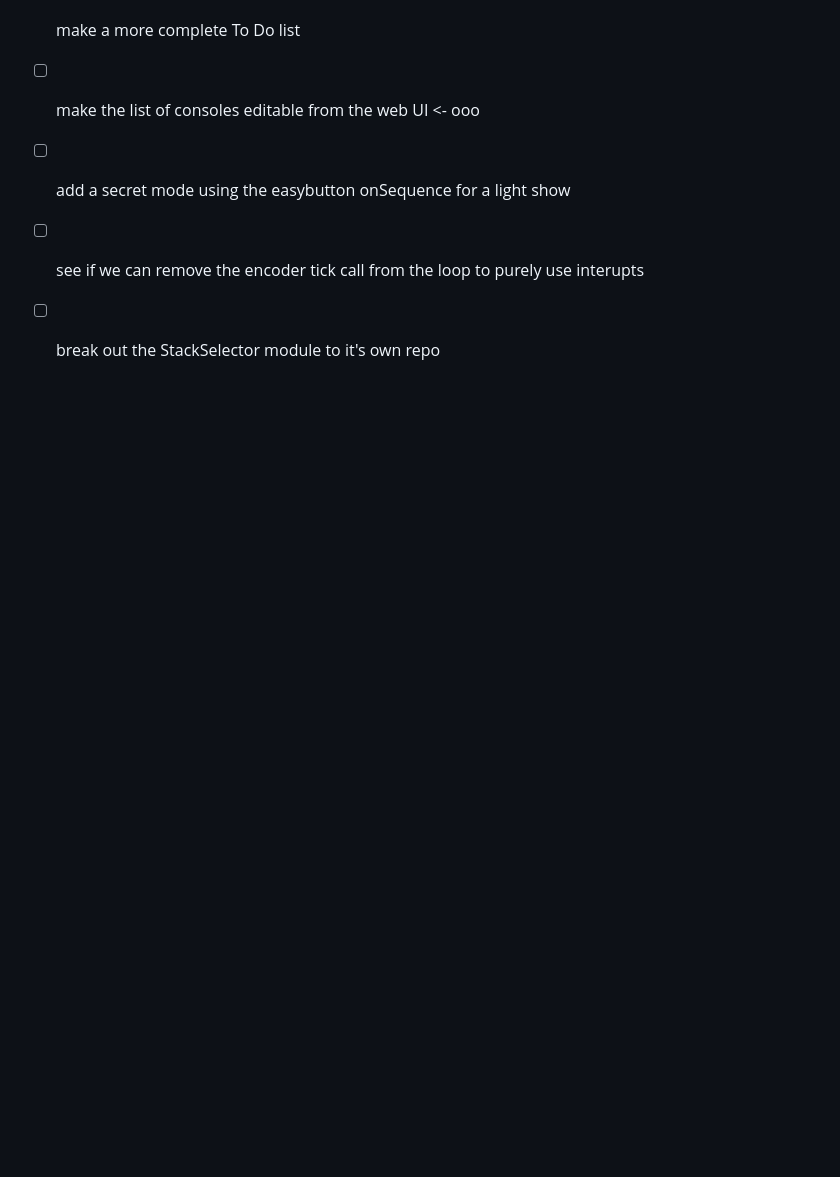
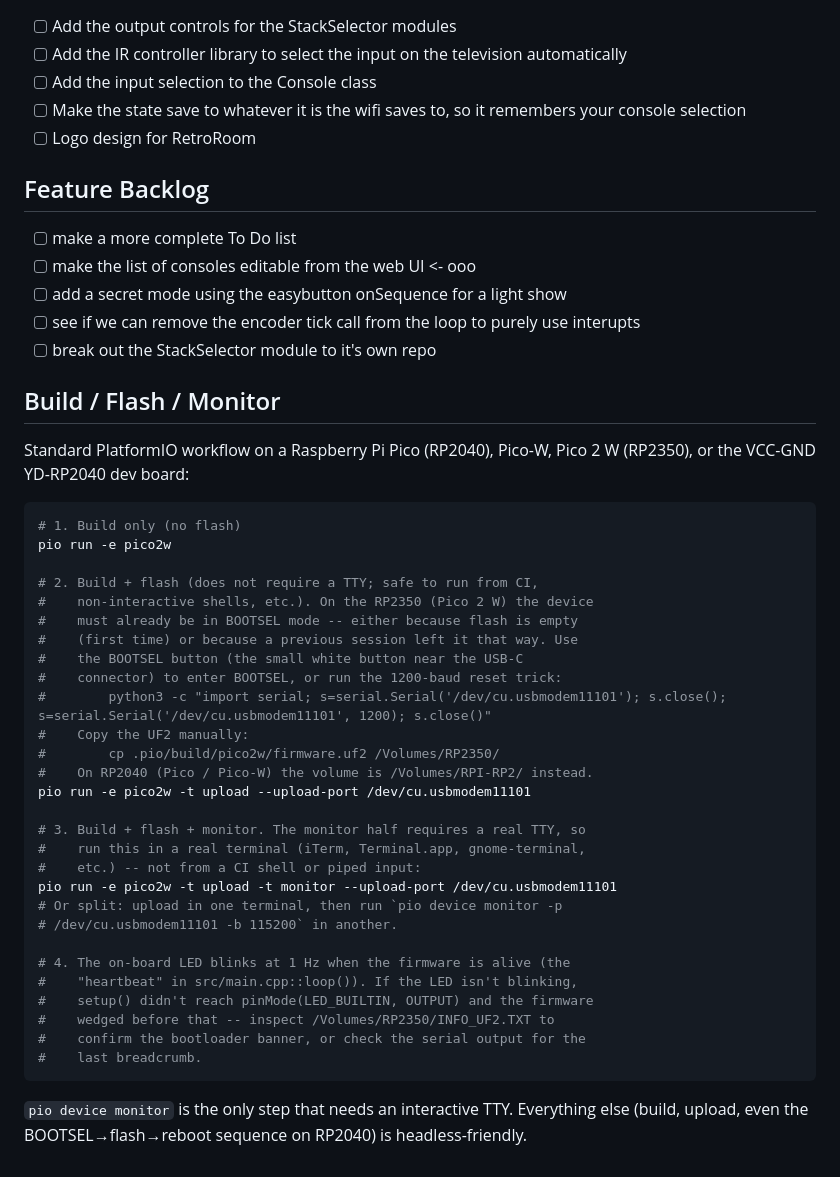
Before and after one commit to EverlastEngineering/RetroRoom-Controller, a Markdown page: readme.md, the part around the change. Rendered like a GitHub page; blank space fills up the shorter version.

Commit message:
docs: document the standard PlatformIO build/flash/monitor workflow
The user-reported confusion was that I was adding shell scripts in
agent-script/ to work around pio device monitor's TTY requirement.
That's the wrong answer: PlatformIO has the right tool, it just
needs a real terminal. Documented the workflow that works on every
supported board (Pico, Pico-W, Pico 2 W, YD-RP2040):

  pio run -e pico2w                                # build only
  pio run -e pico2w -t upload --upload-port ...    # build + flash (headless-safe)
  pio run -e pico2w -t upload -t monitor ...       # build + flash + monitor (real TTY)

The monitor half is the only step that needs an interactive TTY, and
that's because miniterm wants to read line-editing input. Documented
the BOOTSEL quirks (RP2350: /Volumes/RP2350 doesn't auto-eject;
RP2040: /Volumes/RPI-RP2 auto-ejects) and the heartbeat blink
failsafe (LED not blinking means setup() didn't reach pinMode).

Also deleted the agent-script/ helper scripts I had added earlier in
the session -- they were a workaround for my own non-TTY tool
wrapper, not something the user needs. The standard PlatformIO
workflow is the right answer.

````diff
--- a/readme.md
+++ b/readme.md
@@ -40,3 +40,43 @@ The reason for wanting the UI hosted on the web and not served locally was so I
 - [ ] add a secret mode using the easybutton onSequence for a light show
 - [ ] see if we can remove the encoder tick call from the loop to purely use interupts
 - [ ] break out the StackSelector module to it's own repo
+
+## Build / Flash / Monitor
+
+Standard PlatformIO workflow on a Raspberry Pi Pico (RP2040), Pico-W,
+Pico 2 W (RP2350), or the VCC-GND YD-RP2040 dev board:
+
+```sh
+# 1. Build only (no flash)
+pio run -e pico2w
+
+# 2. Build + flash (does not require a TTY; safe to run from CI,
+#    non-interactive shells, etc.). On the RP2350 (Pico 2 W) the device
+#    must already be in BOOTSEL mode -- either because flash is empty
+#    (first time) or because a previous session left it that way. Use
+#    the BOOTSEL button (the small white button near the USB-C
+#    connector) to enter BOOTSEL, or run the 1200-baud reset trick:
+#        python3 -c "import serial; s=serial.Serial('/dev/cu.usbmodem11101'); s.close(); s=serial.Serial('/dev/cu.usbmodem11101', 1200); s.close()"
+#    Copy the UF2 manually:
+#        cp .pio/build/pico2w/firmware.uf2 /Volumes/RP2350/
+#    On RP2040 (Pico / Pico-W) the volume is /Volumes/RPI-RP2/ instead.
+pio run -e pico2w -t upload --upload-port /dev/cu.usbmodem11101
+
+# 3. Build + flash + monitor. The monitor half requires a real TTY, so
+#    run this in a real terminal (iTerm, Terminal.app, gnome-terminal,
+#    etc.) -- not from a CI shell or piped input:
+pio run -e pico2w -t upload -t monitor --upload-port /dev/cu.usbmodem11101
+# Or split: upload in one terminal, then run `pio device monitor -p
+# /dev/cu.usbmodem11101 -b 115200` in another.
+
+# 4. The on-board LED blinks at 1 Hz when the firmware is alive (the
+#    "heartbeat" in src/main.cpp::loop()). If the LED isn't blinking,
+#    setup() didn't reach pinMode(LED_BUILTIN, OUTPUT) and the firmware
+#    wedged before that -- inspect /Volumes/RP2350/INFO_UF2.TXT to
+#    confirm the bootloader banner, or check the serial output for the
+#    last breadcrumb.
+```
+
+`pio device monitor` is the only step that needs an interactive TTY.
+Everything else (build, upload, even the BOOTSEL→flash→reboot sequence
+on RP2040) is headless-friendly.
````
